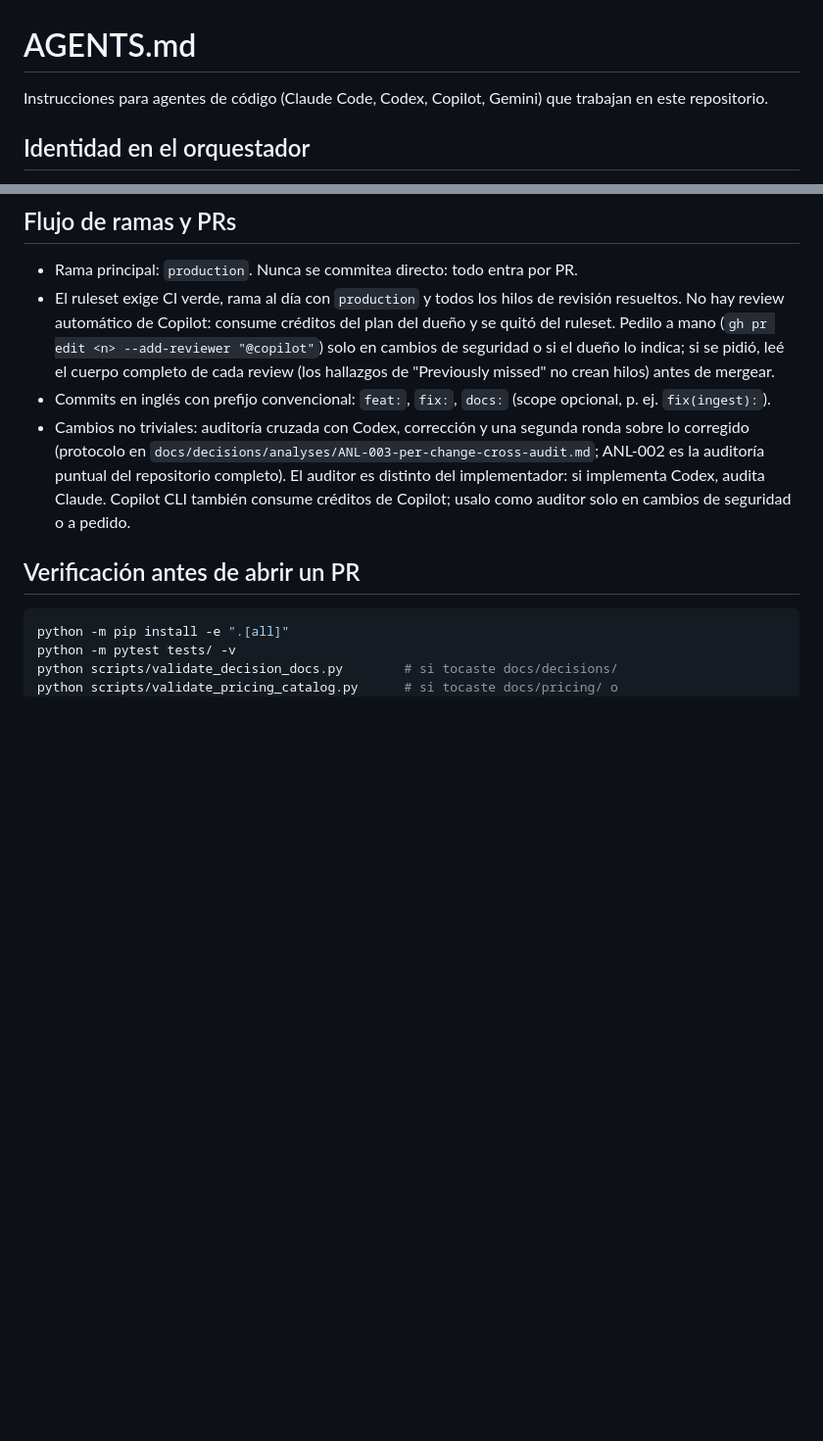
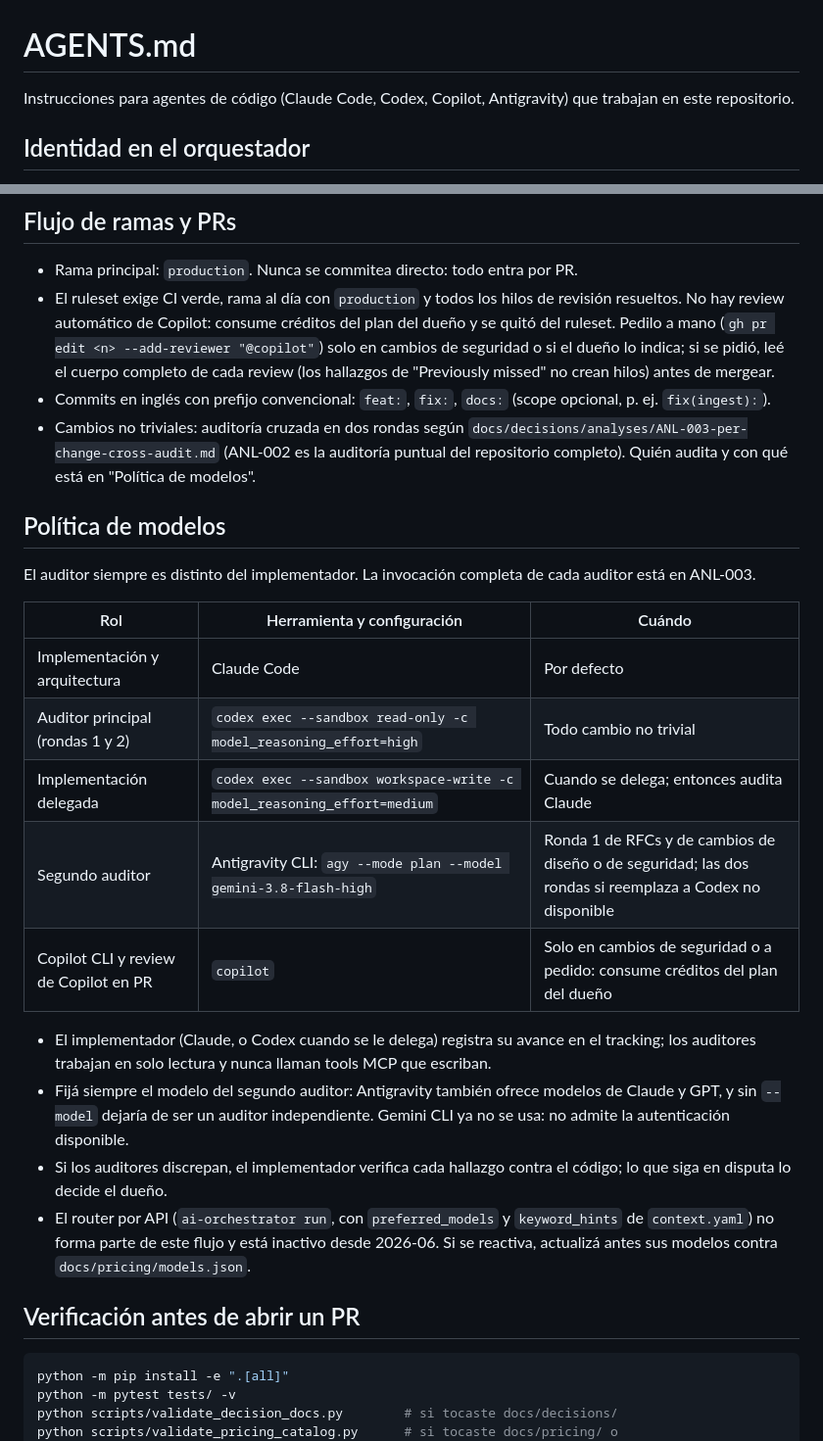
Before and after one commit to csantisdev/ai-orchestrator, a Markdown page: AGENTS.md, 2 parts joined by grey strips. Shown at 98% size. Drawn GitHub-style; blank space fills up the shorter version.

Commit message:
docs: model policy for implementers and auditors, aligned with ANL-003
AGENTS.md gains a "Política de modelos" section: Claude Code implements,
Codex audits both ANL-003 rounds with high reasoning effort, Gemini via
Antigravity CLI (pinned model) is a selective second auditor, Copilot only
on security changes or on request, and the API router is documented as
inactive. ANL-003 is aligned: auditor roles, optional Copilot review,
disagreement handling, full Codex and Antigravity invocations, and a
closing criterion that no longer requires the Copilot review.

Co-Authored-By: Claude Opus 5.5 <noreply@anthropic.com>

```diff
--- a/AGENTS.md
+++ b/AGENTS.md
@@ -1,6 +1,6 @@
 # AGENTS.md
 
-Instrucciones para agentes de código (Claude Code, Codex, Copilot, Gemini) que trabajan en este repositorio.
+Instrucciones para agentes de código (Claude Code, Codex, Copilot, Antigravity) que trabajan en este repositorio.
 
 ## Identidad en el orquestador
 
@@ -26,7 +26,24 @@ Plantillas: `.mcp.json.example` y `.codex/config.toml.example`. `ai-orchestrator
 - Rama principal: `production`. Nunca se commitea directo: todo entra por PR.
 - El ruleset exige CI verde, rama al día con `production` y todos los hilos de revisión resueltos. No hay review automático de Copilot: consume créditos del plan del dueño y se quitó del ruleset. Pedilo a mano (`gh pr edit <n> --add-reviewer "@copilot"`) solo en cambios de seguridad o si el dueño lo indica; si se pidió, leé el cuerpo completo de cada review (los hallazgos de "Previously missed" no crean hilos) antes de mergear.
 - Commits en inglés con prefijo convencional: `feat:`, `fix:`, `docs:` (scope opcional, p. ej. `fix(ingest):`).
-- Cambios no triviales: auditoría cruzada con Codex, corrección y una segunda ronda sobre lo corregido (protocolo en `docs/decisions/analyses/ANL-003-per-change-cross-audit.md`; ANL-002 es la auditoría puntual del repositorio completo). El auditor es distinto del implementador: si implementa Codex, audita Claude. Copilot CLI también consume créditos de Copilot; usalo como auditor solo en cambios de seguridad o a pedido.
+- Cambios no triviales: auditoría cruzada en dos rondas según `docs/decisions/analyses/ANL-003-per-change-cross-audit.md` (ANL-002 es la auditoría puntual del repositorio completo). Quién audita y con qué está en "Política de modelos".
+
+## Política de modelos
+
+El auditor siempre es distinto del implementador. La invocación completa de cada auditor está en ANL-003.
+
+| Rol | Herramienta y configuración | Cuándo |
+|---|---|---|
+| Implementación y arquitectura | Claude Code | Por defecto |
+| Auditor principal (rondas 1 y 2) | `codex exec --sandbox read-only -c model_reasoning_effort=high` | Todo cambio no trivial |
+| Implementación delegada | `codex exec --sandbox workspace-write -c model_reasoning_effort=medium` | Cuando se delega; entonces audita Claude |
+| Segundo auditor | Antigravity CLI: `agy --mode plan --model gemini-3.8-flash-high` | Ronda 1 de RFCs y de cambios de diseño o de seguridad; las dos rondas si reemplaza a Codex no disponible |
+| Copilot CLI y review de Copilot en PR | `copilot` | Solo en cambios de seguridad o a pedido: consume créditos del plan del dueño |
+
+- El implementador (Claude, o Codex cuando se le delega) registra su avance en el tracking; los auditores trabajan en solo lectura y nunca llaman tools MCP que escriban.
+- Fijá siempre el modelo del segundo auditor: Antigravity también ofrece modelos de Claude y GPT, y sin `--model` dejaría de ser un auditor independiente. Gemini CLI ya no se usa: no admite la autenticación disponible.
+- Si los auditores discrepan, el implementador verifica cada hallazgo contra el código; lo que siga en disputa lo decide el dueño.
+- El router por API (`ai-orchestrator run`, con `preferred_models` y `keyword_hints` de `context.yaml`) no forma parte de este flujo y está inactivo desde 2026-06. Si se reactiva, actualizá antes sus modelos contra `docs/pricing/models.json`.
 
 ## Verificación antes de abrir un PR
 
```
Also changed, not shown: 1 other file.
